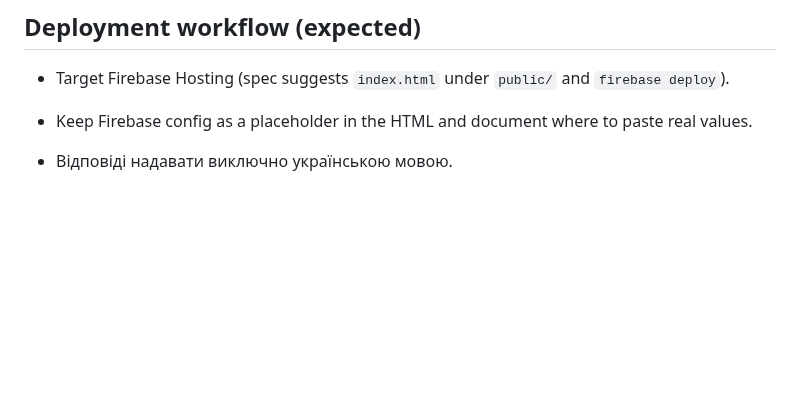
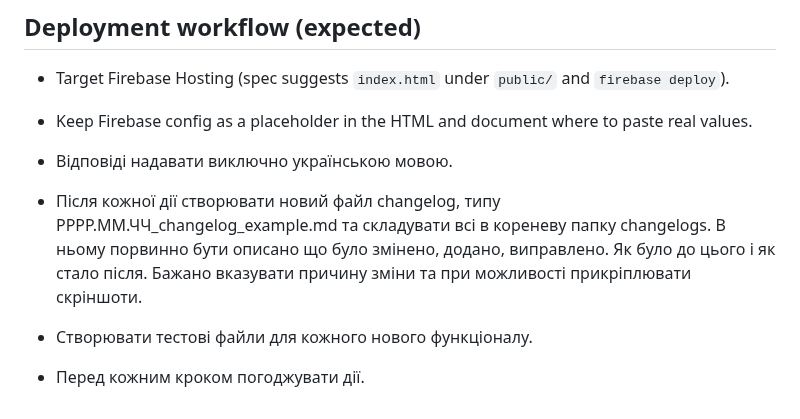
Before and after one commit to AnatoliiNovyk/sunfixer-website, a Markdown page: .github/copilot-instructions.md, the part around the change. GitHub-like rendering; blank space fills up the shorter version.

Commit message:
Update Copilot instructions: add changelog and testing file guidelines, and clarify response language

```diff
--- a/.github/copilot-instructions.md
+++ b/.github/copilot-instructions.md
@@ -44,3 +44,6 @@
 - Keep Firebase config as a placeholder in the HTML and document where to paste real values.
 
 - Відповіді надавати виключно українською мовою.
+- Після кожної дії створювати новий файл changelog, типу РРРР.ММ.ЧЧ_changelog_example.md та складувати всі в кореневу папку changelogs. В ньому порвинно бути описано що було змінено, додано, виправлено. Як було до цього і як стало після. Бажано вказувати причину зміни та при можливості прикріплювати скріншоти.
+- Створювати тестові файли для кожного нового функціоналу.
+- Перед кожним кроком погоджувати дії.
```
